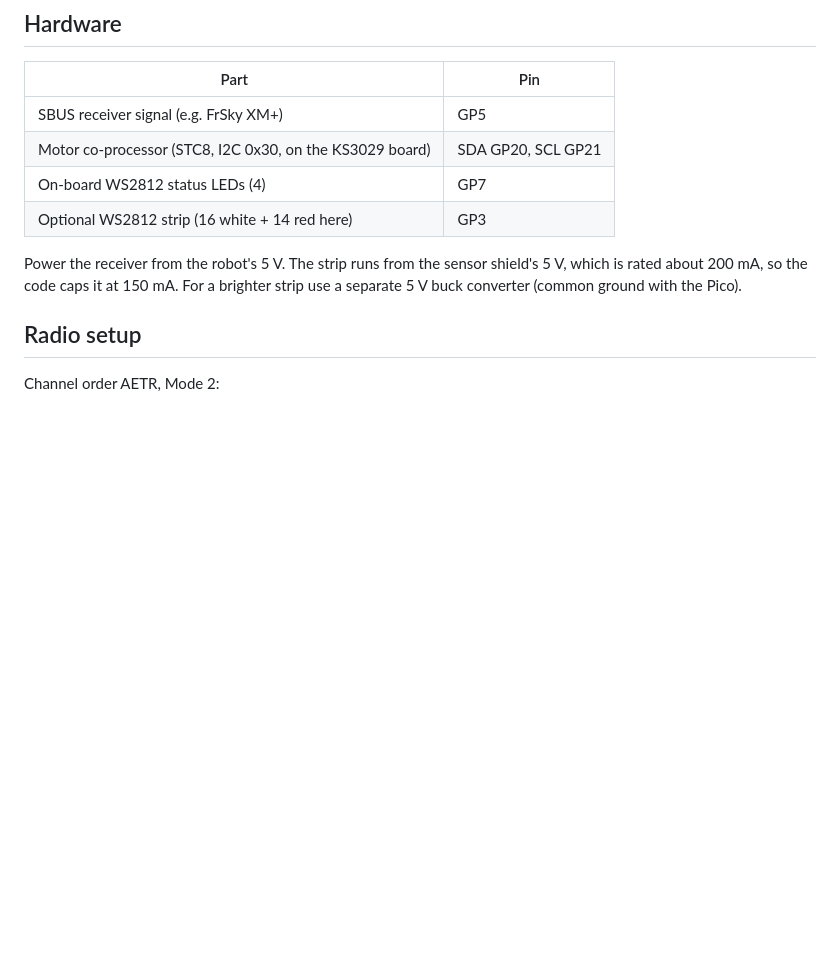
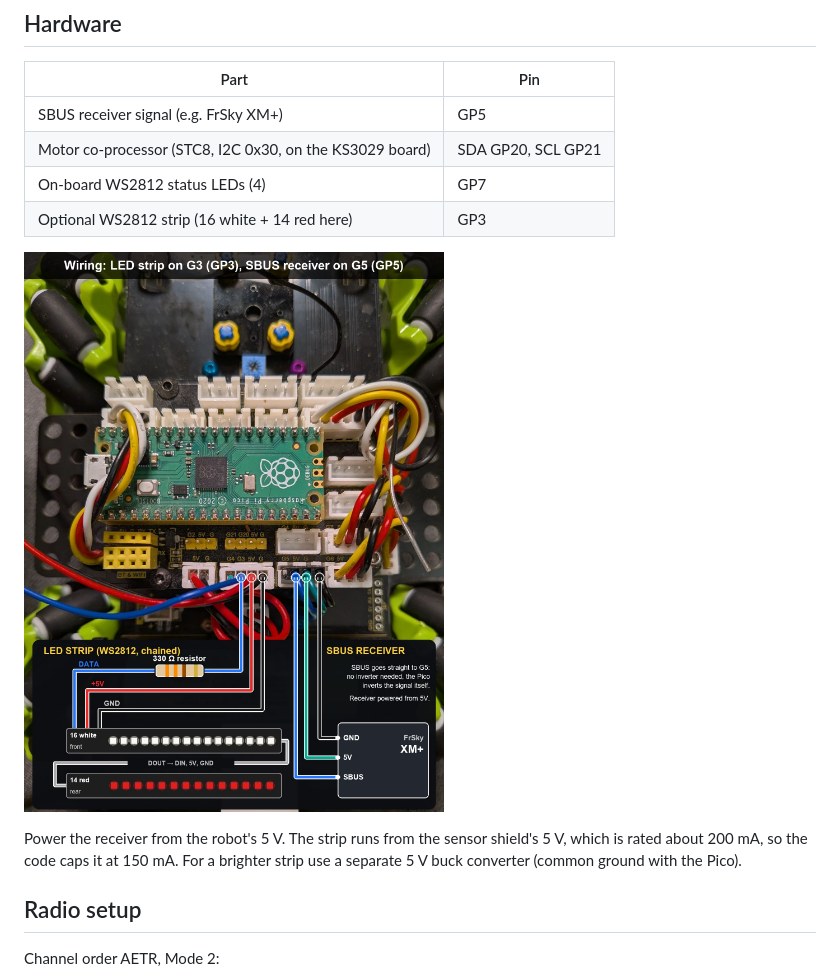
Before and after one commit to zhuxiazx-max/ks3029-pico-mecanum-sbus, a Markdown page: README.md, the part around the change. GitHub-like rendering; pictures changed too: docs/wiring.jpg (added); blank space fills up the shorter version.

Commit message:
README: wiring diagram for the LED strip and SBUS receiver
Co-Authored-By: Claude Opus 5.5 <noreply@anthropic.com>

```diff
--- a/README.md
+++ b/README.md
@@ -37,6 +37,8 @@ RadioMaster radio and a FrSky XM+ receiver.
 | Motor co-processor (STC8, I2C 0x30, on the KS3029 board) | SDA GP20, SCL GP21 |
 | On-board WS2812 status LEDs (4) | GP7 |
 | Optional WS2812 strip (16 white + 14 red here) | GP3 |
+
+![Wiring of the LED strip on G3 (with a 330 Ω data resistor) and the SBUS receiver on G5](docs/wiring.jpg)
 
 Power the receiver from the robot's 5 V. The strip runs from the sensor
 shield's 5 V, which is rated about 200 mA, so the code caps it at 150 mA. For a
```
